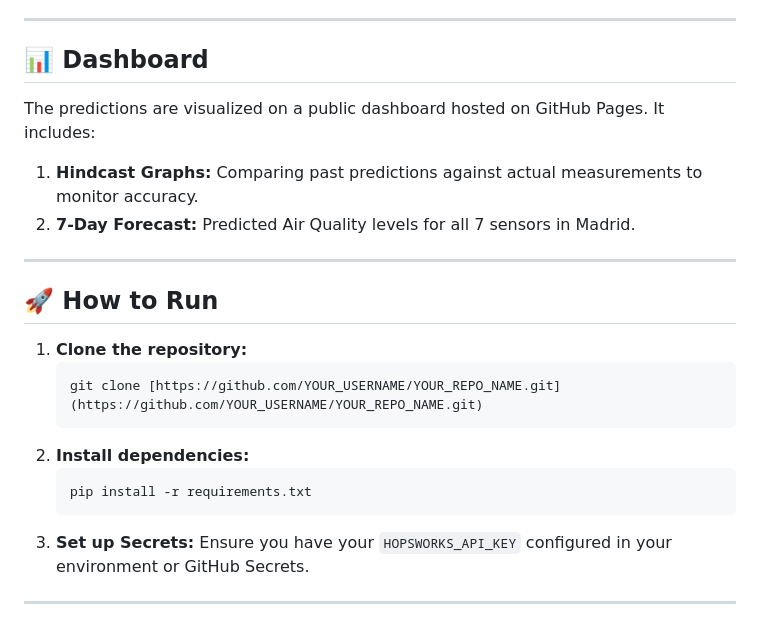
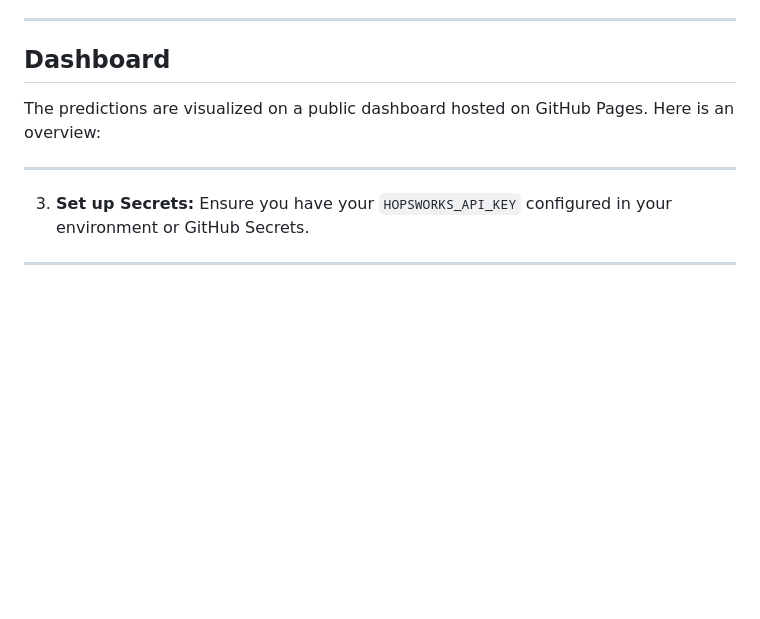
Before and after one commit to david-bazalduaa/Air-Quality-Prediction-Service-Madrid, a Markdown page: README.md, the part around the change printed below. GitHub-like rendering; blank space fills up the shorter version.

````diff
--- a/README.md
+++ b/README.md
@@ -53,24 +53,13 @@ The system is structured into 4 independent Python notebooks, managed through th
 
 ---
 
-## 📊 Dashboard
+## Dashboard
 
-The predictions are visualized on a public dashboard hosted on GitHub Pages. It includes:
-1.  **Hindcast Graphs:** Comparing past predictions against actual measurements to monitor accuracy.
-2.  **7-Day Forecast:** Predicted Air Quality levels for all 7 sensors in Madrid.
+The predictions are visualized on a public dashboard hosted on GitHub Pages.
+Here is an overview:
+
 
 ---
-
-## 🚀 How to Run
-
-1.  **Clone the repository:**
-    ```bash
-    git clone [https://github.com/YOUR_USERNAME/YOUR_REPO_NAME.git](https://github.com/YOUR_USERNAME/YOUR_REPO_NAME.git)
-    ```
-2.  **Install dependencies:**
-    ```bash
-    pip install -r requirements.txt
-    ```
 3.  **Set up Secrets:**
     Ensure you have your `HOPSWORKS_API_KEY` configured in your environment or GitHub Secrets.
 
````
Also changed, not shown: other parts of README.md (+3 -3 lines).
